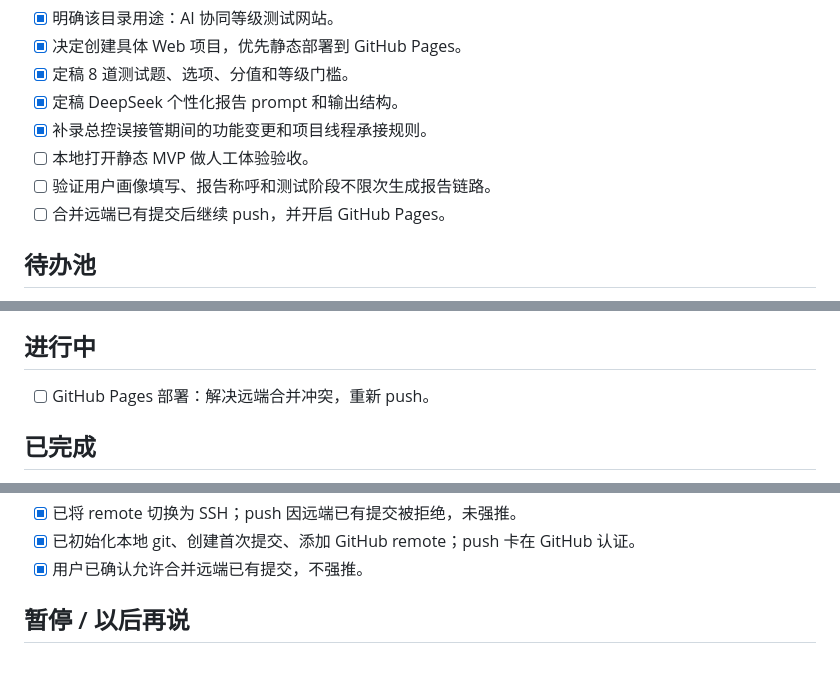
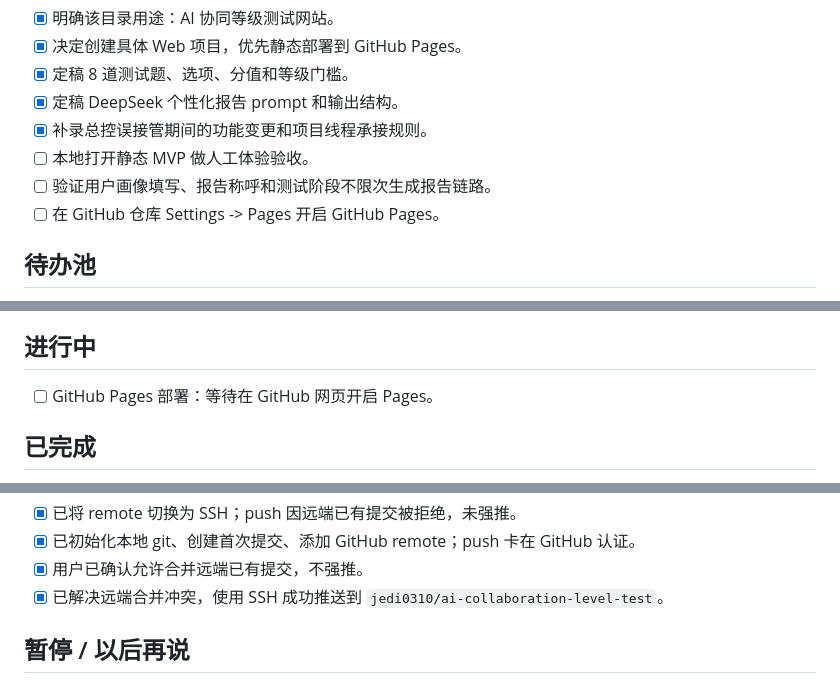
Before and after one commit to jedi0310/ai-collaboration-level-test, a Markdown page: tasks.md, 3 parts joined by grey strips. Drawn GitHub-style.

```diff
--- a/tasks.md
+++ b/tasks.md
@@ -9,7 +9,7 @@
 - [x] 补录总控误接管期间的功能变更和项目线程承接规则。
 - [ ] 本地打开静态 MVP 做人工体验验收。
 - [ ] 验证用户画像填写、报告称呼和测试阶段不限次生成报告链路。
-- [ ] 合并远端已有提交后继续 push，并开启 GitHub Pages。
+- [ ] 在 GitHub 仓库 Settings -> Pages 开启 GitHub Pages。
 
 ## 待办池
 
@@ -33,7 +33,7 @@
 
 ## 进行中
 
-- [ ] GitHub Pages 部署：解决远端合并冲突，重新 push。
+- [ ] GitHub Pages 部署：等待在 GitHub 网页开启 Pages。
 
 ## 已完成
 
@@ -51,6 +51,7 @@
 - [x] 已将 remote 切换为 SSH；push 因远端已有提交被拒绝，未强推。
 - [x] 已初始化本地 git、创建首次提交、添加 GitHub remote；push 卡在 GitHub 认证。
 - [x] 用户已确认允许合并远端已有提交，不强推。
+- [x] 已解决远端合并冲突，使用 SSH 成功推送到 `jedi0310/ai-collaboration-level-test`。
 
 ## 暂停 / 以后再说
 
```
Also changed, not shown: decisions.md (+46 -0 lines), docs/deployment-github-pages.md (+32 -0 lines).
